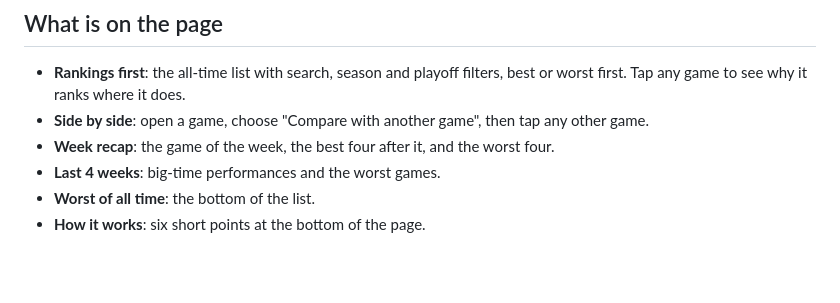
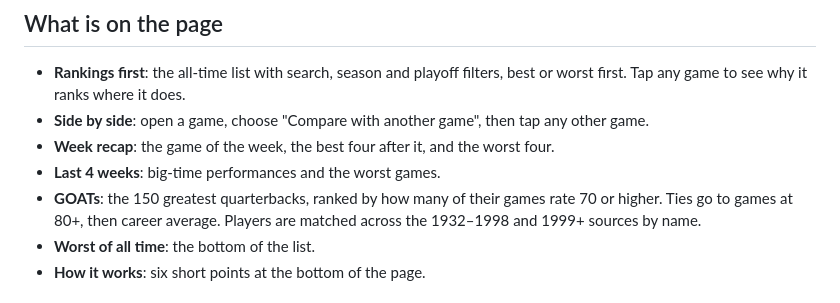
Before and after one commit to notjut/qb-rankings, a Markdown page: README.md, the part around the change. Rendered like a GitHub page; blank space fills up the shorter version.

Commit message:
Document GOATs

```diff
--- a/README.md
+++ b/README.md
@@ -10,6 +10,7 @@ Live site: https://qbranks.com
 - **Side by side**: open a game, choose "Compare with another game", then tap any other game.
 - **Week recap**: the game of the week, the best four after it, and the worst four.
 - **Last 4 weeks**: big-time performances and the worst games.
+- **GOATs**: the 150 greatest quarterbacks, ranked by how many of their games rate 70 or higher. Ties go to games at 80+, then career average. Players are matched across the 1932–1998 and 1999+ sources by name.
 - **Worst of all time**: the bottom of the list.
 - **How it works**: six short points at the bottom of the page.
 
```
